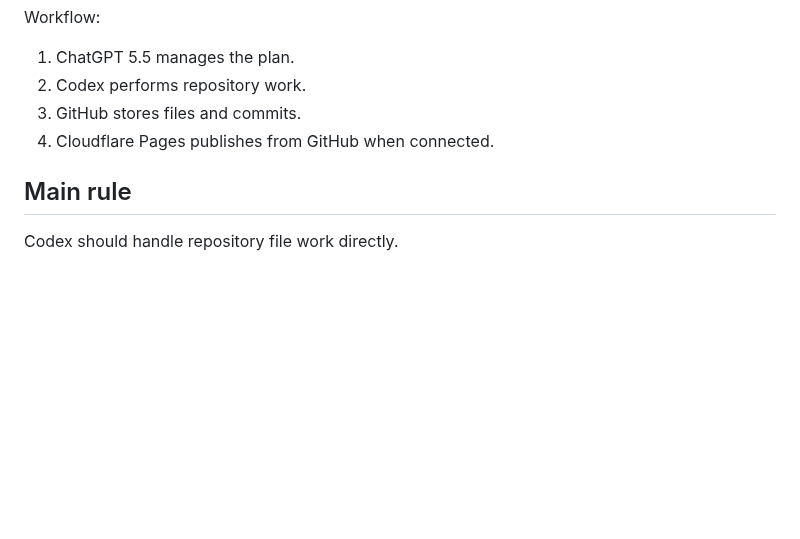
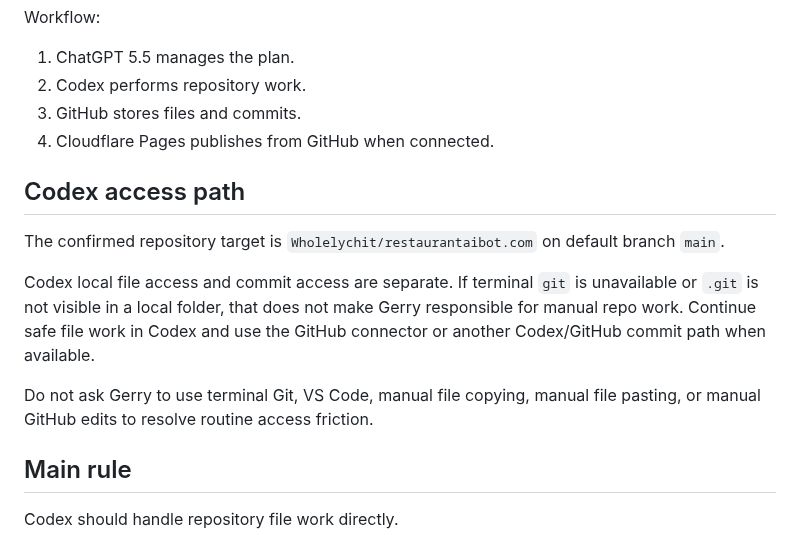
Before and after one commit to Readeasy30/restaurantaibot.com, a Markdown page: CODEX-WORKFLOW.md, the part around the change. Rendered like a GitHub page; blank space fills up the shorter version.

Commit message:
Document Codex connector access path

```diff
--- a/CODEX-WORKFLOW.md
+++ b/CODEX-WORKFLOW.md
@@ -32,6 +32,14 @@ Workflow:
 2. Codex performs repository work.
 3. GitHub stores files and commits.
 4. Cloudflare Pages publishes from GitHub when connected.
+
+## Codex access path
+
+The confirmed repository target is `Wholelychit/restaurantaibot.com` on default branch `main`.
+
+Codex local file access and commit access are separate. If terminal `git` is unavailable or `.git` is not visible in a local folder, that does not make Gerry responsible for manual repo work. Continue safe file work in Codex and use the GitHub connector or another Codex/GitHub commit path when available.
+
+Do not ask Gerry to use terminal Git, VS Code, manual file copying, manual file pasting, or manual GitHub edits to resolve routine access friction.
 
 ## Main rule
 
```
